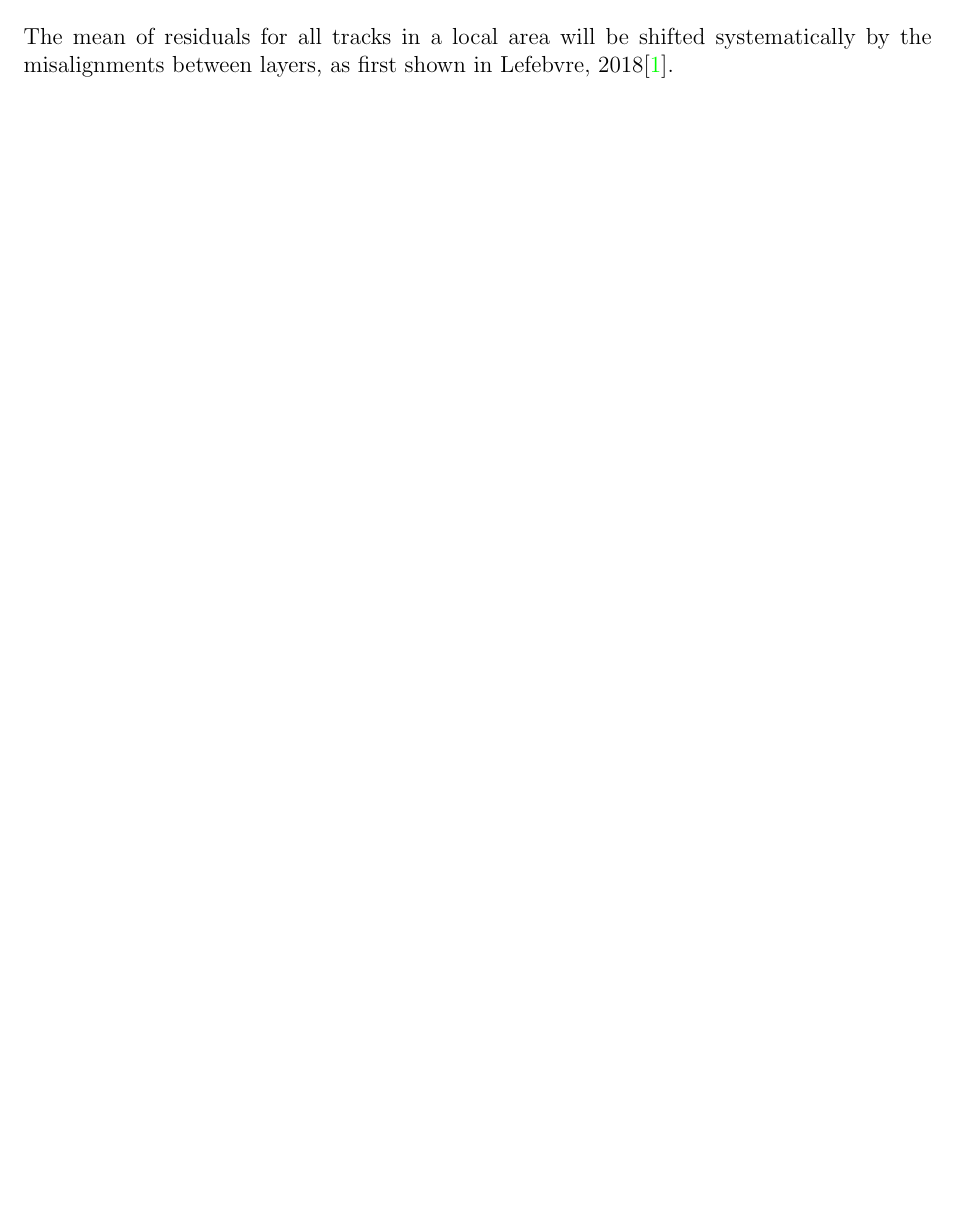
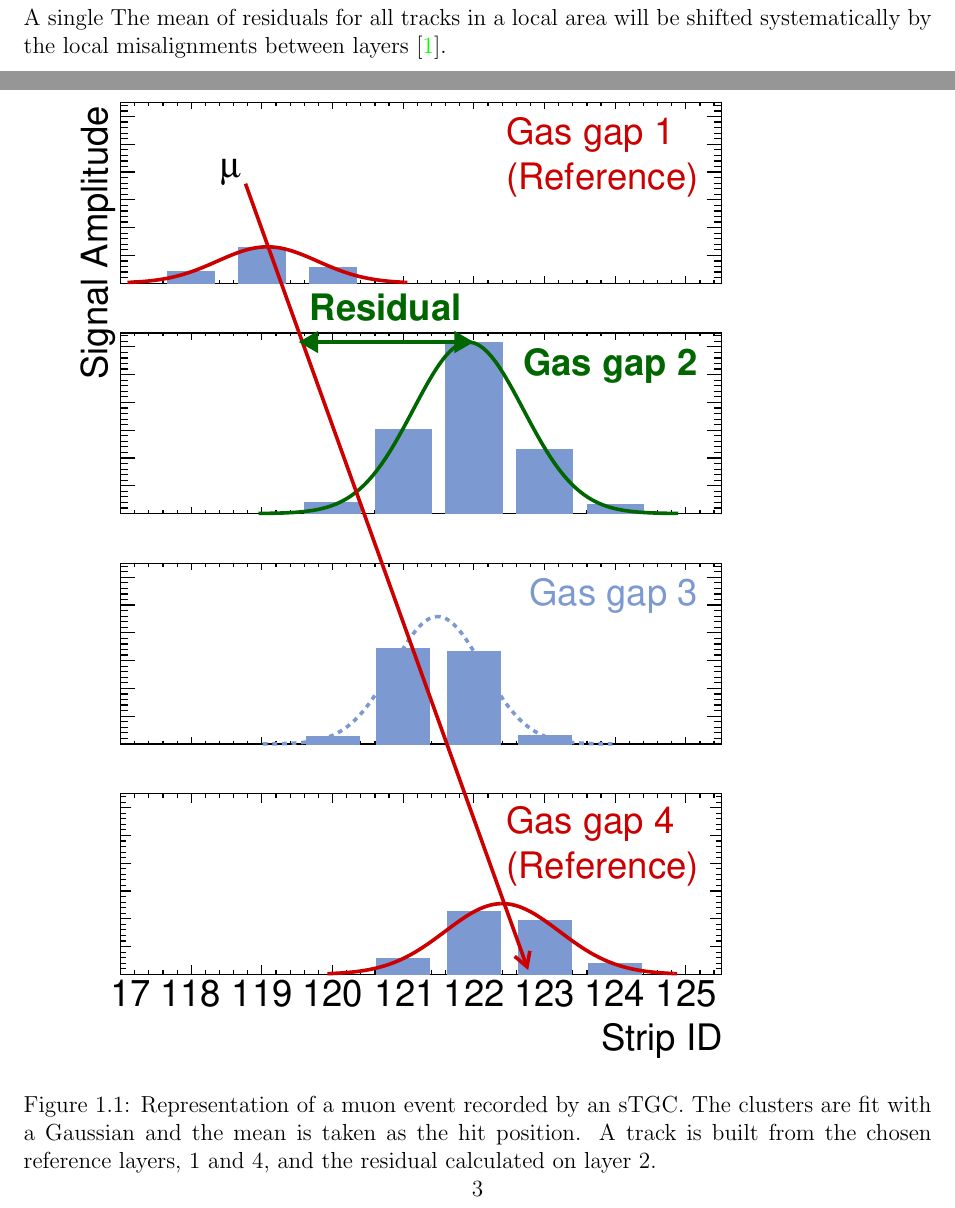
Before and after one commit to liaformenti/thesis, a LaTeX thesis (thesis.tex, which reads chapters/3_Using_cosmic_muon_data_for_alignment_studies.tex): part of page 7 of 24 before the commit and two parts of pages 8 and 9 of 26 after it, the two joined at a grey line, cut so that both start at the same text, the shorter picture padded with empty space. Compiled offline with pdfLaTeX.

Commit message:
started chapter 3

```diff
--- a/chapters/3_Using_cosmic_muon_data_for_alignment_studies.tex
+++ b/chapters/3_Using_cosmic_muon_data_for_alignment_studies.tex
@@ -15,2 +24,12 @@ The cosmics data set is rich, but it lacks an absolute coordinate system. The tr
 \end{equation}
-The mean of residuals for all tracks in a local area will be shifted systematically by the misalignments between layers, as first shown in Lefebvre, 2018\cite{lefebvre_thesis}.
+
+Track residuals are affected by the local offset in the area of each layer's hit, as shown in figure~\ref{fake_event_display}.
+
+\begin{figure}
+    \centering
+    \includegraphics[width = \textwidth]{figures/figure_fake_event_display.pdf}
+    \caption{Representation of a muon event recorded by an sTGC. The clusters are fit with a Gaussian and the mean is taken as the hit position. A track is built from the chosen reference layers, 1 and 4, and the residual calculated on layer 2.}
+    \label{fig:fake_event_display}
+\end{figure}
+
+A single The mean of residuals for all tracks in a local area will be shifted systematically by the local misalignments between layers~\cite{lefebvre_thesis}.
```
Also changed, not shown: figures/figure_fake_event_display.pdf (added), chapters/3_Using_cosmic_muon_data_for_alignment_studies.tex (11 more changed lines), 1 other file.
